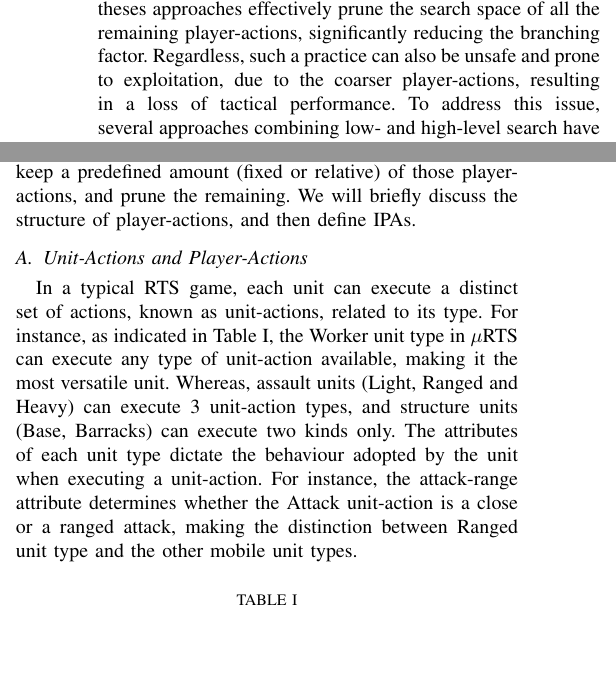
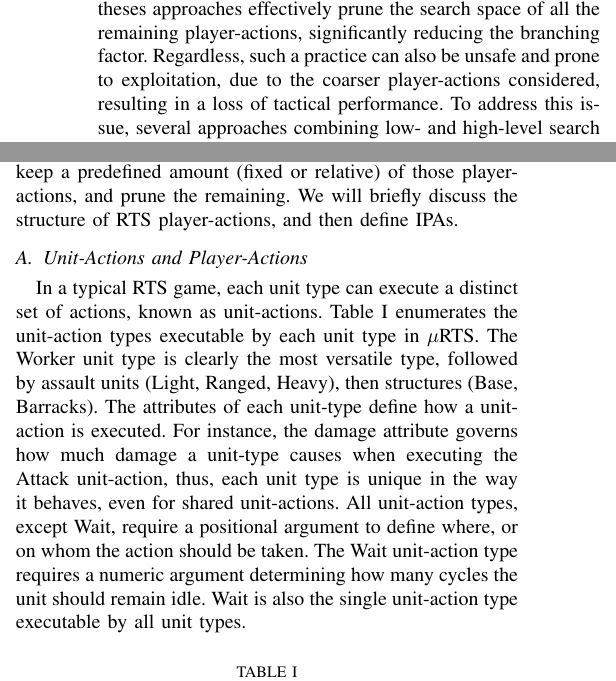
Before and after one commit to Acemad/CoG-20-Paper, a LaTeX paper (cog-paper.tex): two parts of the columns of page 3 of 5, joined at a grey line, cut so that both start at the same text, the shorter picture padded with empty space. Compiled offline with pdfLaTeX; a missing font is replaced by an installed copy or a similar font; a LaTeX package or settings file that is missing is left out.

Commit message:
Rewrite a paragraph (unit actions & player actions), minor fixes

```diff
--- a/cog-paper.tex
+++ b/cog-paper.tex
@@ -113,7 +113,7 @@ Techniques that rely on machine learning try to learn a tree policy, from expert
 
 \subsection{Move Pruning}
 
-If we adjust our perspective, the aforementioned approaches can all be regarded as move pruning approaches \cite{yang_integrating_2020}. By focusing on a set of promising, expert-based player-actions, theses approaches effectively prune the search space of all the remaining player-actions, significantly reducing the branching factor. Regardless, such a practice can also be unsafe and prone to exploitation, due to the coarser player-actions, resulting in a loss of tactical performance. To address this issue, several approaches combining low- and high-level search have emerged, such as \cite{barriga_combining_2017}, \cite{neufeld_hybrid_2019} and \cite{moraes_action_2018}.
+If we adjust our perspective, the aforementioned approaches can all be regarded as move pruning approaches \cite{yang_integrating_2020}. By focusing on a set of promising, expert-based player-actions, theses approaches effectively prune the search space of all the remaining player-actions, significantly reducing the branching factor. Regardless, such a practice can also be unsafe and prone to exploitation, due to the coarser player-actions considered, resulting in a loss of tactical performance. To address this issue, several approaches combining low- and high-level search have emerged, such as \cite{barriga_combining_2017}, \cite{neufeld_hybrid_2019} and \cite{moraes_action_2018}.
 
 Directly pruning player-actions, responsible for weak playing strength, can be an alternative approach towards focusing search on promising actions, without compromising tactical strength. In the context Chess \cite{heinz_adaptive_1999} and Shogi \cite{hoki_efficiency_2012}, $\alpha\beta$ search was enhanced by several forward pruning methods, such as Null-move pruning and futility pruning, that reduce the branching factor by removing statistically weak moves. In Go, a domain-dependent pruning approach was implemented in UCT \cite{huang_pruning_2010-1}, exploiting territory information. Similar MCTS improvements were applied in Hex \cite{arneson_monte_2010-1}, Havannah \cite{dugueperoux_pruning_2016} and DeadEnd \cite{he_game_2008-1}. In video-games, Sephton et al \cite{sephton_heuristic_2014} also enhanced MCTS by applying a knowledge-based move pruning approach for the strategic card game, Lords of War. In this paper we apply a domain-dependent hard-pruning approach, for MCTS agents in RTS games, targeting a specific type of player-actions.
 
@@ -121,11 +121,11 @@ Directly pruning player-actions, responsible for weak playing strength, can be a
 
 We propose to act directly on the decision space, and hard-prune a portion of decisions we deem irrelevant and/or detrimental to the performance of MCTS. By doing so, MCTS will be freed from sampling those decisions and simulating their outcomes, and the computation budget gained will be utilized to focus on, hopefully, more relevant and significant decisions. Consequentially, the playing strength and scalability of MCTS should be improved.
 
-As a first attempt, we chose to focus on player-actions having the highest chance of misleading search, and negatively impacting the playing strength. Out of these player-actions, we believe Inactive Player-Actions (IPAs) naturally come first. Thus, we implemented a number of pruning approaches that keep a predefined amount (fixed or relative) of those player-actions, and prune the remaining. We will briefly discuss the structure of player-actions, and then define IPAs.
+As a first attempt, we chose to focus on player-actions having the highest chance of misleading search, and negatively impacting the playing strength. Out of these player-actions, we believe Inactive Player-Actions (IPAs) naturally come first. Thus, we implemented a number of pruning approaches that keep a predefined amount (fixed or relative) of those player-actions, and prune the remaining. We will briefly discuss the structure of RTS player-actions, and then define IPAs.
 
 \subsection{Unit-Actions and Player-Actions}
 
-In a typical RTS game, each unit can execute a distinct set of actions, known as unit-actions, related to its type. For instance, as indicated in Table \ref{unitActionsTable}, the Worker unit type in \mRTS{} can execute any type of unit-action available, making it the most versatile unit. Whereas, assault units (Light, Ranged and Heavy) can execute 3 unit-action types, and structure units (Base, Barracks) can execute two kinds only. The attributes of each unit type dictate the behaviour adopted by the unit when executing a unit-action. For instance, the attack-range attribute determines whether the Attack unit-action is a close or a ranged attack, making the distinction between Ranged unit type and the other mobile unit types.
+In a typical RTS game, each unit type can execute a distinct set of actions, known as unit-actions. Table \ref{unitActionsTable} enumerates the unit-action types executable by each unit type in \mRTS{}. The Worker unit type is clearly the most versatile type, followed by assault units (Light, Ranged, Heavy), then structures (Base, Barracks). The attributes of each unit-type define how a unit-action is executed. For instance, the damage attribute governs how much damage a unit-type causes when executing the Attack unit-action, thus, each unit type is unique in the way it behaves, even for shared unit-actions. All unit-action types, except Wait, require a positional argument to define where, or on whom the action should be taken. The Wait unit-action type requires a numeric argument determining how many cycles the unit should remain idle. Wait is also the single unit-action type executable by all unit types.
 
 \begin{table}[!h]
 \renewcommand{\arraystretch}{1.3}
```
